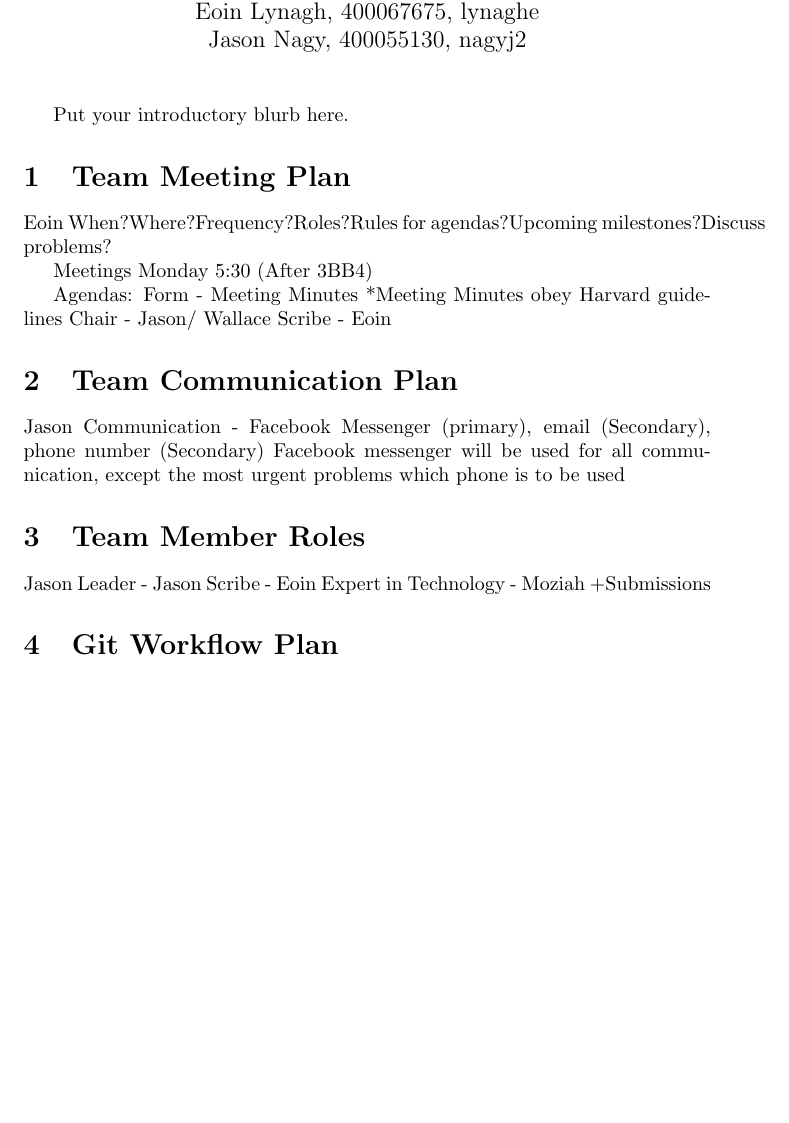
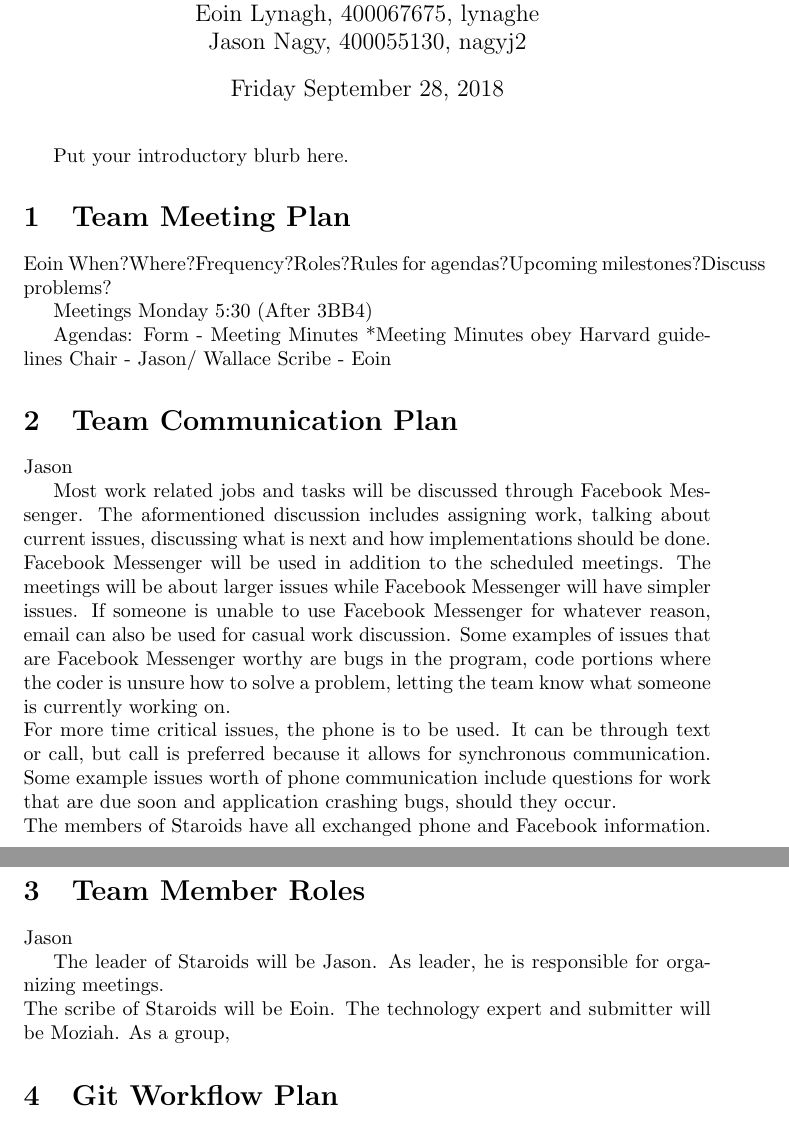
Before and after one commit to momaji/Staroids, a LaTeX document (Doc/DevelopmentPlan/DevelopmentPlan.tex): part of page 2 of 3 before the commit and two parts of pages 2 and 3 of 3 after it, the two joined at a grey line, cut so that both start at the same text, the shorter picture padded with empty space. Compiled offline with pdfLaTeX; a LaTeX package or settings file that is missing is left out.

Commit message:
Added Communication Plan

```diff
--- a/Doc/DevelopmentPlan/DevelopmentPlan.tex
+++ b/Doc/DevelopmentPlan/DevelopmentPlan.tex
@@ -11,7 +11,7 @@
 		\\ Jason Nagy, 400055130, nagyj2
 }
 
-\date{}
+\date{Friday September 28, 2018}
 
 \input{../Comments}
 
@@ -49,15 +50,18 @@ Scribe - Eoin
 
 \section{Team Communication Plan}
 Jason
-Communication - Facebook Messenger (primary), email (Secondary), phone number (Secondary)
-Facebook messenger will be used for all communication, except the most urgent problems which phone is to be used
+
+Most work related jobs and tasks will be discussed through Facebook Messenger. The aformentioned discussion includes assigning work, talking about current issues, discussing what is next and how implementations should be done. Facebook Messenger will be used in addition to the scheduled meetings. The meetings will be about larger issues while Facebook Messenger will have simpler issues. If someone is unable to use Facebook Messenger for whatever reason, email can also be used for casual work discussion. Some examples of issues that are Facebook Messenger worthy are bugs in the program, code portions where the coder is unsure how to solve a problem, letting the team know what someone is currently working on.\\
+For more time critical issues, the phone is to be used. It can be through text or call, but call is preferred because it allows for synchronous communication. Some example issues worth of phone communication include questions for work that are due soon and application crashing bugs, should they occur.\\
+The members of Staroids have all exchanged phone and Facebook information.\\
 
 \section{Team Member Roles}
 Jason
-Leader - Jason
-Scribe - Eoin
-Expert in Technology - Moziah
-	+Submissions
+
+The leader of Staroids will be Jason. As leader, he is responsible for organizing meetings.\\
+The scribe of Staroids will be Eoin.
+The technology expert and submitter will be Moziah.
+As a group,
 
 \section{Git Workflow Plan}
 Jason
```
Also changed, not shown: Doc/DevelopmentPlan/DevelopmentPlan.tex (1 more changed lines).
